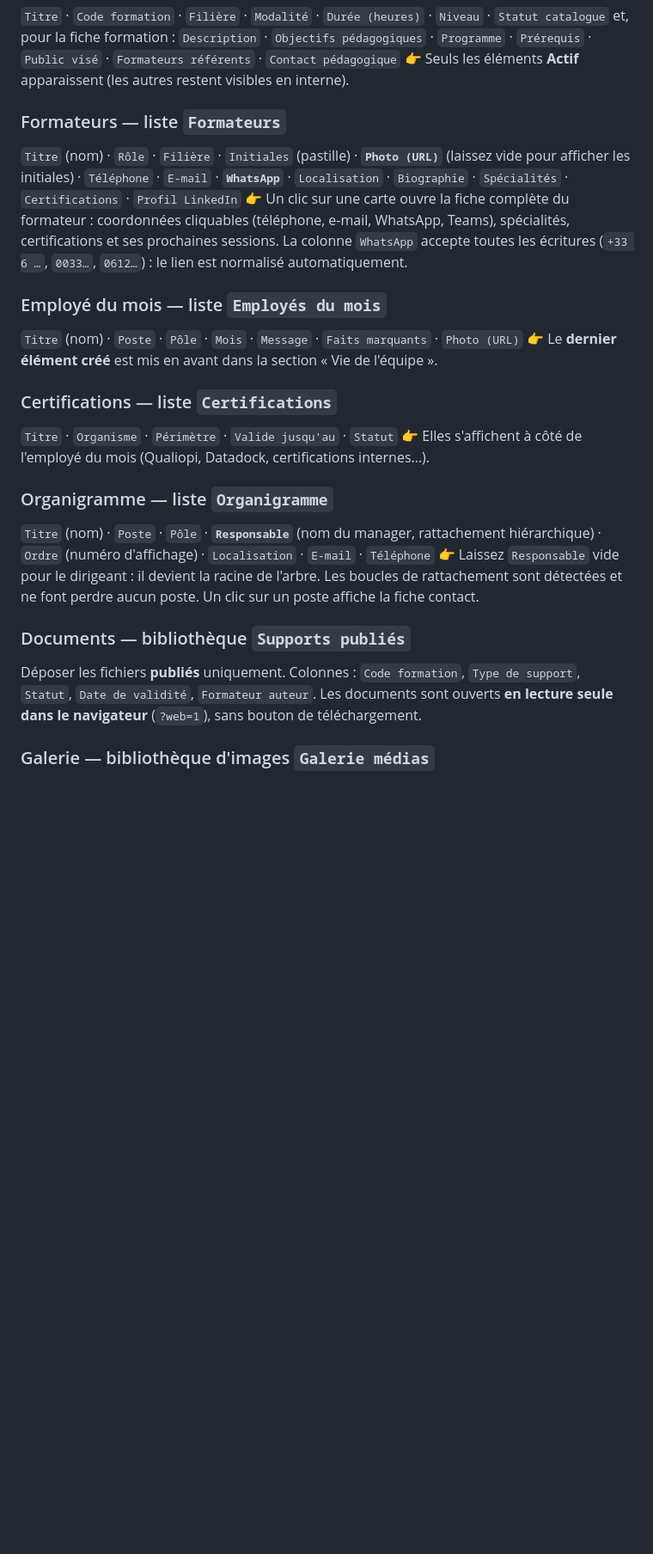
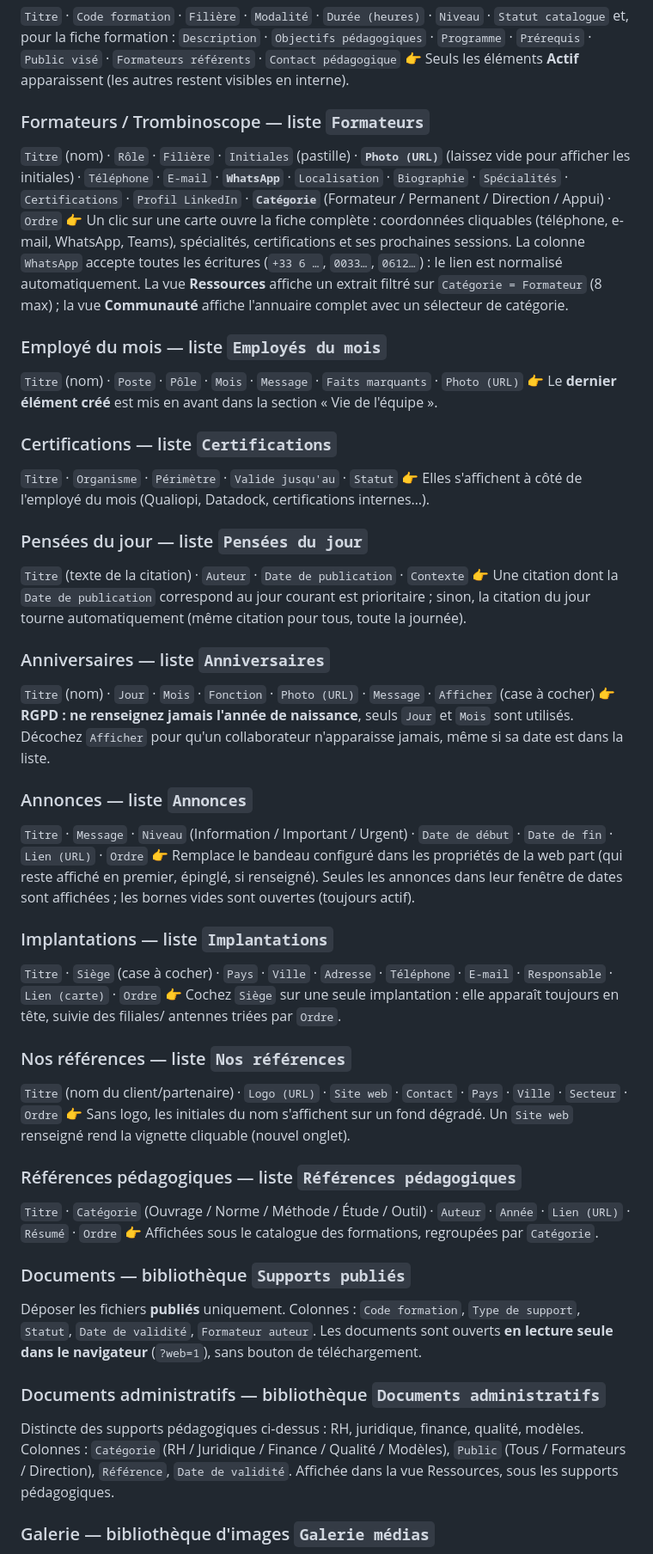
Before and after one commit to Fiama226/bbi, a Markdown page: deploy/README.md, the part around one of its changes. Shown at 86% size. Rendered like a GitHub page; blank space fills up the shorter version.

```diff
--- a/deploy/README.md
+++ b/deploy/README.md
@@ -252,13 +262,15 @@ restent des liens vers leur destination sécurisée SharePoint.
 et, pour la fiche formation : `Description` · `Objectifs pédagogiques` · `Programme` · `Prérequis` · `Public visé` · `Formateurs référents` · `Contact pédagogique`
 👉 Seuls les éléments **Actif** apparaissent (les autres restent visibles en interne).
 
-### Formateurs — liste `Formateurs`
+### Formateurs / Trombinoscope — liste `Formateurs`
 `Titre` (nom) · `Rôle` · `Filière` · `Initiales` (pastille) · **`Photo (URL)`** (laissez vide pour afficher
 les initiales) · `Téléphone` · `E-mail` · **`WhatsApp`** · `Localisation` · `Biographie` · `Spécialités` ·
-`Certifications` · `Profil LinkedIn`
-👉 Un clic sur une carte ouvre la fiche complète du formateur : coordonnées cliquables (téléphone, e-mail,
+`Certifications` · `Profil LinkedIn` · **`Catégorie`** (Formateur / Permanent / Direction / Appui) · `Ordre`
+👉 Un clic sur une carte ouvre la fiche complète : coordonnées cliquables (téléphone, e-mail,
 WhatsApp, Teams), spécialités, certifications et ses prochaines sessions. La colonne `WhatsApp` accepte
-toutes les écritures (`+33 6 …`, `0033…`, `0612…`) : le lien est normalisé automatiquement.
+toutes les écritures (`+33 6 …`, `0033…`, `0612…`) : le lien est normalisé automatiquement. La vue
+**Ressources** affiche un extrait filtré sur `Catégorie = Formateur` (8 max) ; la vue **Communauté**
+affiche l'annuaire complet avec un sélecteur de catégorie.
 
 ### Employé du mois — liste `Employés du mois`
 `Titre` (nom) · `Poste` · `Pôle` · `Mois` · `Message` · `Faits marquants` · `Photo (URL)`
@@ -268,16 +280,49 @@ toutes les écritures (`+33 6 …`, `0033…`, `0612…`) : le lien est normalis
 `Titre` · `Organisme` · `Périmètre` · `Valide jusqu'au` · `Statut`
 👉 Elles s'affichent à côté de l'employé du mois (Qualiopi, Datadock, certifications internes…).
 
-### Organigramme — liste `Organigramme`
-`Titre` (nom) · `Poste` · `Pôle` · **`Responsable`** (nom du manager, rattachement hiérarchique) ·
-`Ordre` (numéro d'affichage) · `Localisation` · `E-mail` · `Téléphone`
-👉 Laissez `Responsable` vide pour le dirigeant : il devient la racine de l'arbre. Les boucles de
-rattachement sont détectées et ne font perdre aucun poste. Un clic sur un poste affiche la fiche contact.
+### Pensées du jour — liste `Pensées du jour`
+`Titre` (texte de la citation) · `Auteur` · `Date de publication` · `Contexte`
+👉 Une citation dont la `Date de publication` correspond au jour courant est prioritaire ; sinon, la
+citation du jour tourne automatiquement (même citation pour tous, toute la journée).
+
+### Anniversaires — liste `Anniversaires`
+`Titre` (nom) · `Jour` · `Mois` · `Fonction` · `Photo (URL)` · `Message` · `Afficher` (case à cocher)
+👉 **RGPD : ne renseignez jamais l'année de naissance**, seuls `Jour` et `Mois` sont utilisés. Décochez
+`Afficher` pour qu'un collaborateur n'apparaisse jamais, même si sa date est dans la liste.
+
+### Annonces — liste `Annonces`
+`Titre` · `Message` · `Niveau` (Information / Important / Urgent) · `Date de début` · `Date de fin` ·
+`Lien (URL)` · `Ordre`
+👉 Remplace le bandeau configuré dans les propriétés de la web part (qui reste affiché en premier,
+épinglé, si renseigné). Seules les annonces dans leur fenêtre de dates sont affichées ; les bornes
+vides sont ouvertes (toujours actif).
+
+### Implantations — liste `Implantations`
+`Titre` · `Siège` (case à cocher) · `Pays` · `Ville` · `Adresse` · `Téléphone` · `E-mail` · `Responsable` ·
+`Lien (carte)` · `Ordre`
+👉 Cochez `Siège` sur une seule implantation : elle apparaît toujours en tête, suivie des filiales/
+antennes triées par `Ordre`.
+
+### Nos références — liste `Nos références`
+`Titre` (nom du client/partenaire) · `Logo (URL)` · `Site web` · `Contact` · `Pays` · `Ville` · `Secteur` ·
+`Ordre`
+👉 Sans logo, les initiales du nom s'affichent sur un fond dégradé. Un `Site web` renseigné rend la
+vignette cliquable (nouvel onglet).
+
+### Références pédagogiques — liste `Références pédagogiques`
+`Titre` · `Catégorie` (Ouvrage / Norme / Méthode / Étude / Outil) · `Auteur` · `Année` · `Lien (URL)` ·
+`Résumé` · `Ordre`
+👉 Affichées sous le catalogue des formations, regroupées par `Catégorie`.
 
 ### Documents — bibliothèque `Supports publiés`
 Déposer les fichiers **publiés** uniquement. Colonnes : `Code formation`, `Type de support`,
 `Statut`, `Date de validité`, `Formateur auteur`. Les documents sont ouverts **en lecture seule dans
 le navigateur** (`?web=1`), sans bouton de téléchargement.
+
+### Documents administratifs — bibliothèque `Documents administratifs`
+Distincte des supports pédagogiques ci-dessus : RH, juridique, finance, qualité, modèles. Colonnes :
+`Catégorie` (RH / Juridique / Finance / Qualité / Modèles), `Public` (Tous / Formateurs / Direction),
+`Référence`, `Date de validité`. Affichée dans la vue Ressources, sous les supports pédagogiques.
 
 ### Galerie — bibliothèque d'images `Galerie médias`
 1. *Téléverser* → photos (jpg/png) ou **vidéos (mp4)**.
```
Also changed, not shown: other parts of deploy/README.md (+24 -14 lines), bbi-intranet/README.md (+9 -4 lines).
